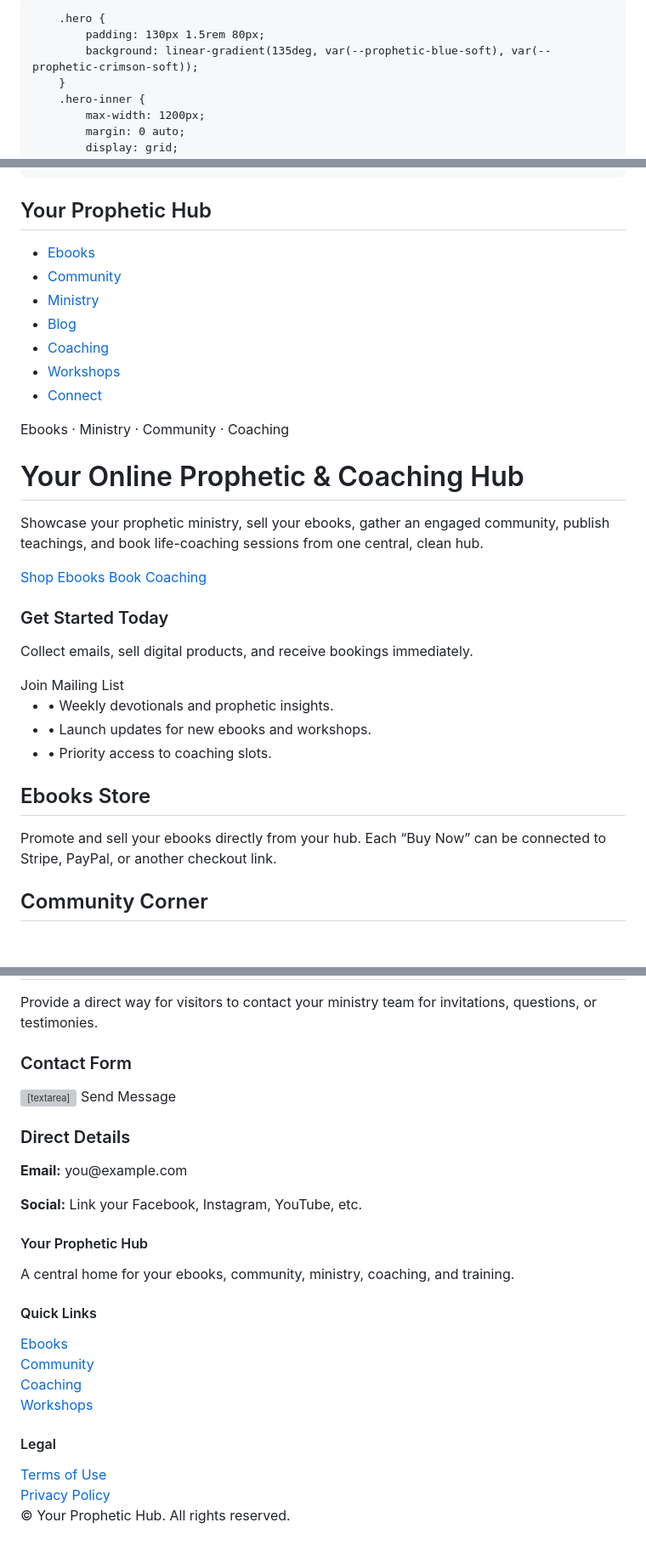
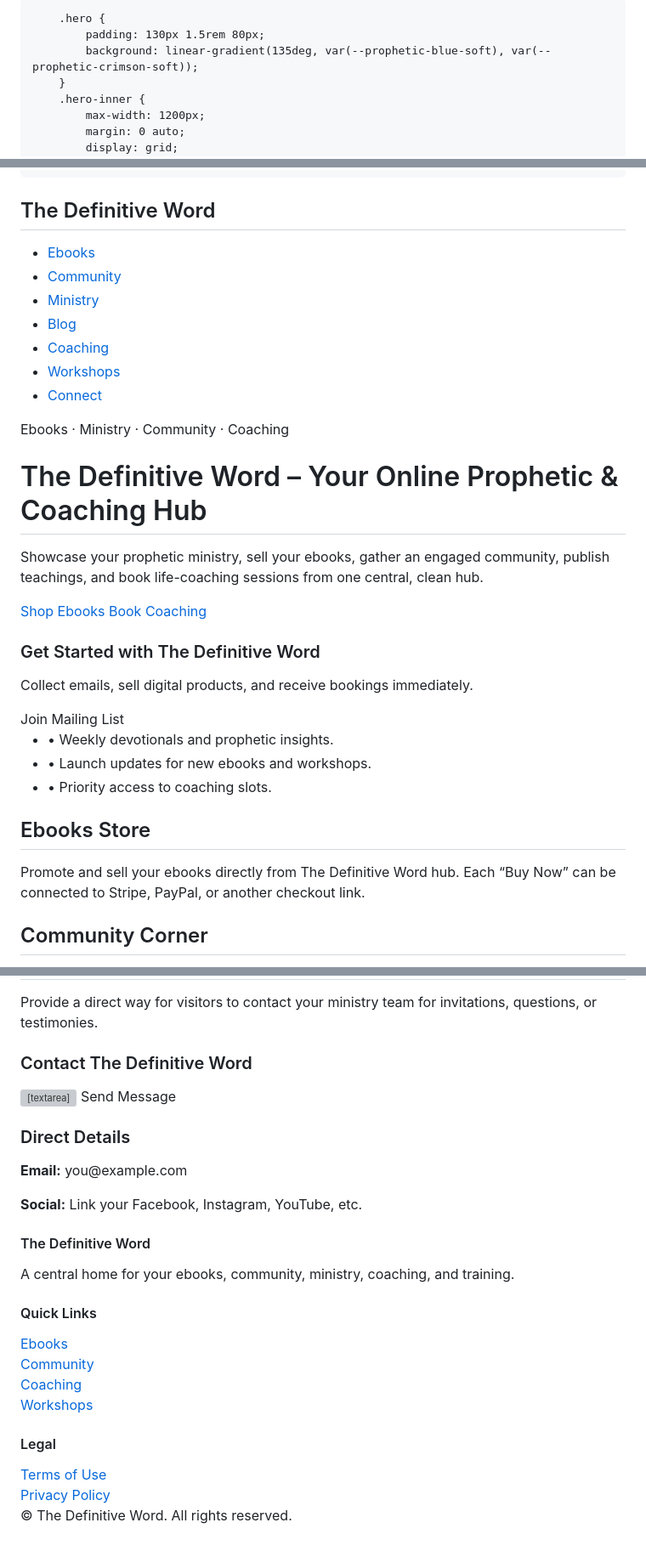
Before and after one commit to amerzonmclean01-stack/index.html, a Markdown page: README.md, 3 parts joined by grey strips. Shown: that part at 85% size. Rendered like a GitHub page; blank space fills up the shorter version; grey boxes are pictures that could not be loaded.

```diff
--- a/README.md
+++ b/README.md
@@ -3,7 +3,7 @@
 <head>
     <meta charset="UTF-8">
     <meta name="viewport" content="width=device-width, initial-scale=1.0">
-    <title>Your Prophetic Hub</title>
+    <title>The Definitive Word</title>
     <style>
         :root {
             --bg-main: #ffffff;
@@ -251,7 +251,7 @@
 
 <header>
     <nav>
-        <h2>Your Prophetic Hub</h2>
+        <h2>The Definitive Word</h2>
         <ul>
             <li><a href="#ebooks">Ebooks</a></li>
             <li><a href="#community">Community</a></li>
@@ -268,7 +268,7 @@
     <div class="hero-inner">
         <div>
             <span class="hero-highlight">Ebooks · Ministry · Community · Coaching</span>
-            <h1>Your Online Prophetic & Coaching Hub</h1>
+            <h1>The Definitive Word – Your Online Prophetic & Coaching Hub</h1>
             <p>Showcase your prophetic ministry, sell your ebooks, gather an engaged community, publish teachings, and book life-coaching sessions from one central, clean hub.</p>
             <div class="hero-buttons">
                 <a href="#ebooks" class="btn btn-primary">Shop Ebooks</a>
@@ -276,7 +276,7 @@
             </div>
         </div>
         <div class="hero-card">
-            <h3>Get Started Today</h3>
+            <h3>Get Started with The Definitive Word</h3>
             <p>Collect emails, sell digital products, and receive bookings immediately.</p>
             <form id="heroLeadForm">
                 <input type="email" id="heroEmail" placeholder="Enter your email to stay connected" required>
@@ -293,10 +293,8 @@
 
 <section id="ebooks">
     <h2>Ebooks Store</h2>
-    <p>Promote and sell your ebooks directly from your hub. Each “Buy Now” can be connected to Stripe, PayPal, or another checkout link.</p>
-    <div class="grid" id="ebookList">
-        <!-- Ebook cards injected by JavaScript -->
-    </div>
+    <p>Promote and sell your ebooks directly from The Definitive Word hub. Each “Buy Now” can be connected to Stripe, PayPal, or another checkout link.</p>
+    <div class="grid" id="ebookList"></div>
 </section>
 
 <section id="community">
@@ -410,7 +408,7 @@
     <p>Provide a direct way for visitors to contact your ministry team for invitations, questions, or testimonies.</p>
     <div class="two-column">
         <div class="card">
-            <h3>Contact Form</h3>
+            <h3>Contact The Definitive Word</h3>
             <form id="contactForm">
                 <input type="text" id="contactName" placeholder="Your name" required>
                 <input type="email" id="contactEmail" placeholder="Your email" required>
@@ -430,7 +428,7 @@
 <footer>
     <div class="footer-inner">
         <div>
-            <h4>Your Prophetic Hub</h4>
+            <h4>The Definitive Word</h4>
             <p style="font-size:0.9rem;">A central home for your ebooks, community, ministry, coaching, and training.</p>
         </div>
         <div>
@@ -447,22 +445,20 @@
         </div>
     </div>
     <p style="text-align:center; margin-top:1rem; font-size:0.8rem; color:#9ca3af;">
-        &copy; <span id="year"></span> Your Prophetic Hub. All rights reserved.
+        &copy; <span id="year"></span> The Definitive Word. All rights reserved.
     </p>
 </footer>
 
 <script>
-    // Dynamic year
     document.getElementById('year').textContent = new Date().getFullYear();
 
-    // Sample data
     const ebooks = [
         {
             title: "Foundations of Prophetic Living",
             desc: "A practical guide to hearing God and walking boldly in your calling.",
             price: 9.99,
             cover: "https://via.placeholder.com/600x400/1f4f8f/ffffff?text=Prophetic+Ebook",
-            link: "#" // Replace with Stripe/PayPal link
+            link: "#"
         },
         {
             title: "Purpose & Destiny Blueprint",
@@ -503,7 +499,6 @@
         }
     ];
 
-    // Render ebooks
     const ebookList = document.getElementById('ebookList');
     ebooks.forEach((ebook, index) => {
         const div = document.createElement('div');
@@ -518,7 +513,6 @@
         ebookList.appendChild(div);
     });
 
-    // Render workshops
     const workshopsList = document.getElementById('workshopsList');
     workshops.forEach((w, i) => {
         const div = document.createElement('div');
@@ -533,7 +527,6 @@
         workshopsList.appendChild(div);
     });
 
-    // Render blog posts
     const blogList = document.getElementById('blogList');
     function refreshBlogList() {
         blogList.innerHTML = "";
@@ -550,7 +543,6 @@
     }
     refreshBlogList();
 
-    // Load community posts from localStorage
     function loadCommunity() {
         const stored = JSON.parse(localStorage.getItem('communityPosts') || "[]");
         const container = document.getElementById('comments');
@@ -564,25 +556,20 @@
     }
     loadCommunity();
 
-    // Ecommerce: ebook purchase
     function buyEbook(index) {
         const ebook = ebooks[index];
         alert(
             `This would redirect to your payment page for "${ebook.title}".\n\nReplace this alert with a real Stripe/PayPal checkout link.`
         );
-        // Example: window.location.href = ebook.link;
     }
 
-    // Workshops registration
     function registerWorkshop(index) {
         const wk = workshops[index];
         alert(
             `This would open a registration form or payment link for "${wk.title}".`
         );
-        // Example: window.location.href = "https://your-workshop-registration-link.com";
     }
 
-    // Hero lead capture
     document.getElementById('heroLeadForm').addEventListener('submit', function (e) {
         e.preventDefault();
         const email = document.getElementById('heroEmail').value.trim();
@@ -591,7 +578,6 @@
         this.reset();
     });
 
-    // Community form
     document.getElementById('postForm').addEventListener('submit', function (e) {
         e.preventDefault();
         const name = document.getElementById('communityName').value.trim();
@@ -604,7 +590,6 @@
         loadCommunity();
     });
 
-    // Prayer requests
     document.getElementById('prayerForm').addEventListener('submit', function (e) {
         e.preventDefault();
         const val = document.getElementById('prayerRequest').value.trim();
@@ -614,7 +599,6 @@
         this.reset();
     });
 
-    // Blog form (local only)
     document.getElementById('blogForm').addEventListener('submit', function (e) {
         e.preventDefault();
         const title = document.getElementById('blogTitle').value.trim();
@@ -631,7 +615,6 @@
         alert("Your post has been added locally. Connect to a CMS to store it permanently.");
     });
 
-    // Booking form
     document.getElementById('bookingForm').addEventListener('submit', function (e) {
         e.preventDefault();
         const service = document.getElementById('serviceType').value;
@@ -644,7 +627,6 @@
         this.reset();
     });
 
-    // Contact form
     document.getElementById('contactForm').addEventListener('submit', function (e) {
         e.preventDefault();
         const name = document.getElementById('contactName').value.trim();
@@ -656,7 +638,6 @@
         this.reset();
     });
 
-    // Smooth scrolling
     document.querySelectorAll('a[href^="#"]').forEach(anchor => {
         anchor.addEventListener('click', function (e) {
             const target = document.querySelector(this.getAttribute('href'));
```
